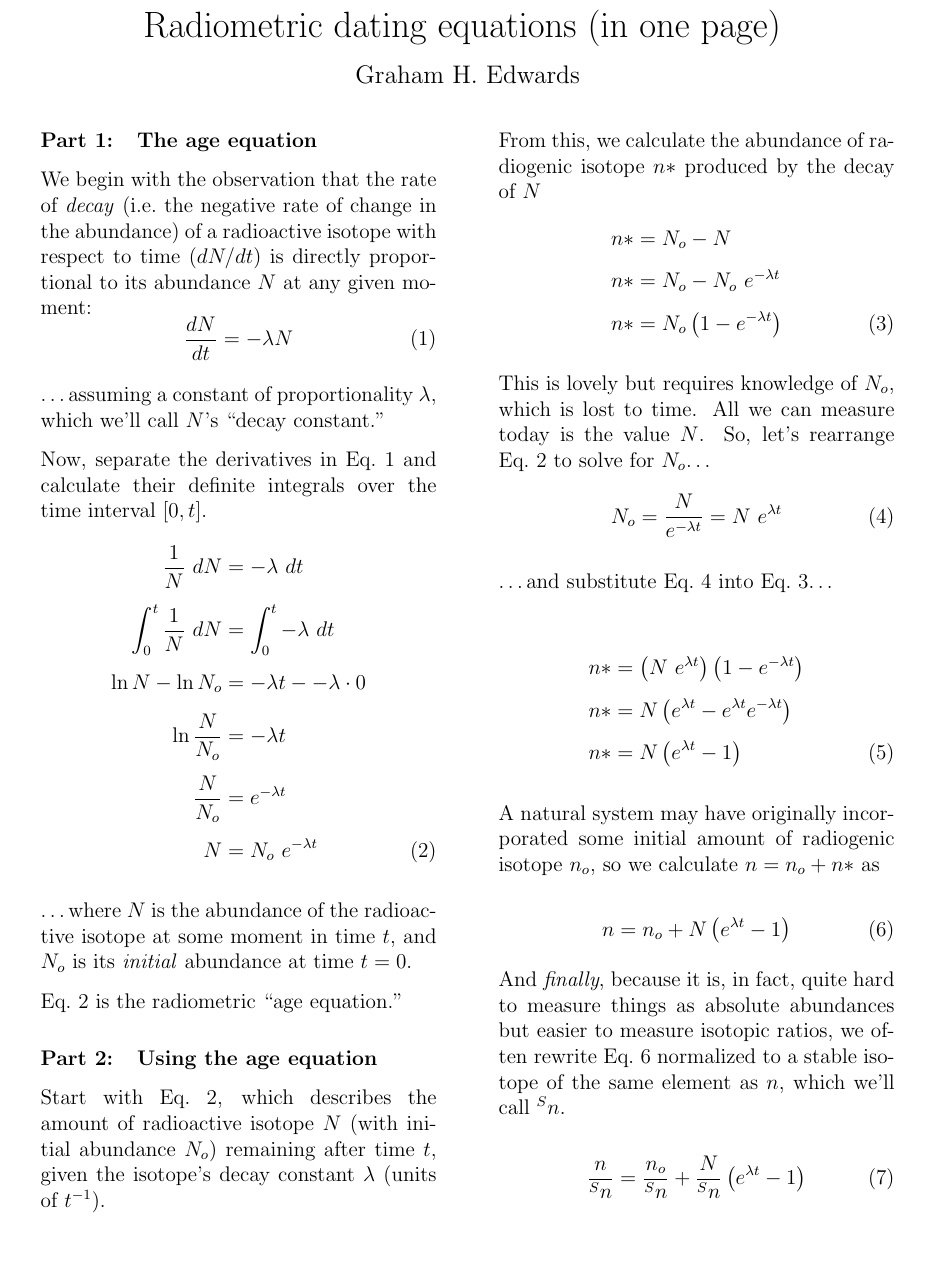
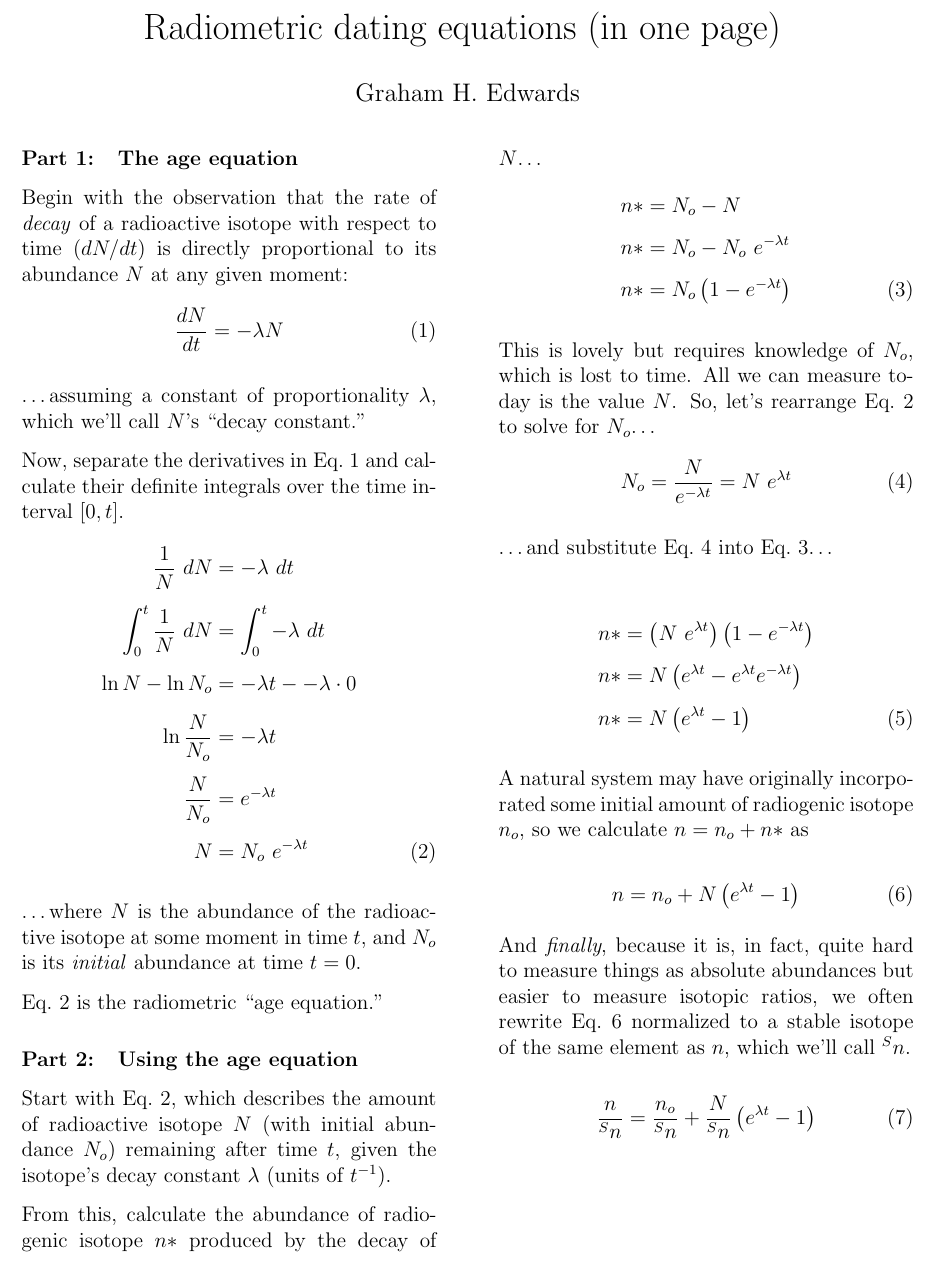
Before and after one commit to grahamedwards/geochronology-in-one-page, a LaTeX document (age-equation.tex): part of the page, cut so that both start at the same text. Compiled offline with pdfLaTeX.

Commit message:
move formatting to preamble

```diff
--- a/age-equation.tex
+++ b/age-equation.tex
@@ -1 +1,2 @@
 \documentclass[12pt, letterpaper,twocolumn]{article}
+\input{preamble.tex}
@@ -6 +3,4 @@
 
+\title{
+    Radiometric dating equations % Title
+    (in one page) \vspace*{-1ex}}\date{\vspace*{-6ex}}
@@ -10,19 +7,15 @@
 
-\setlength{\parskip}{1.5ex}\setlength{\parindent}{0ex}
-\setlength{\columnsep}{3em}
+\author{
+    Graham H.~Edwards % Author(s)
+    }
 
-
-\usepackage{titling}\setlength{\droptitle}{-60pt}
-\title{Radiometric dating equations (in one page) \vspace*{-2ex}}
-\author{Graham H.~Edwards}
-\date{\vspace*{-6ex}}
 
 \begin{document}
 \maketitle \thispagestyle{empty}
-\addtolength{\jot}{1ex}
 
 \section{The age equation}
-We begin with the observation that the rate of \emph{decay} (i.e.~the negative rate of change in the abundance) of a radioactive isotope with respect to time ($dN/dt$) is directly proportional to its abundance $N$ at any given moment:
+
+Begin with the observation that the rate of \emph{decay} of a radioactive isotope with respect to time ($dN/dt$) is directly proportional to its abundance $N$ at any given moment:
 \begin{equation}\label{eq:dNdt}
     \frac{dN}{dt} = -\lambda N
 \end{equation}
@@ -53,7 +46,7 @@ Eq.~\ref{eq:age} is the radiometric ``age equation.''
 \section{Using the age equation}
 Start with Eq.~\ref{eq:age}, which describes the amount of radioactive isotope $N$ (with initial abundance $N_o$) remaining after time $t$, given the isotope's decay constant $\lambda$ (units of $t^{-1}$).
 
-From this, we calculate the abundance of radiogenic isotope $n*$ produced by the decay of $N$
+From this, calculate the abundance of radiogenic isotope $n*$ produced by the decay of $N$\dots
 \begin{subequations}\label{eq:nNo}
 \begin{align*}
     n* &= N_o - N
```
Also changed, not shown: preamble.tex (added, +16 -0 lines), README.md, age-equation.pdf, age-equation.tex (7 more changed lines).
